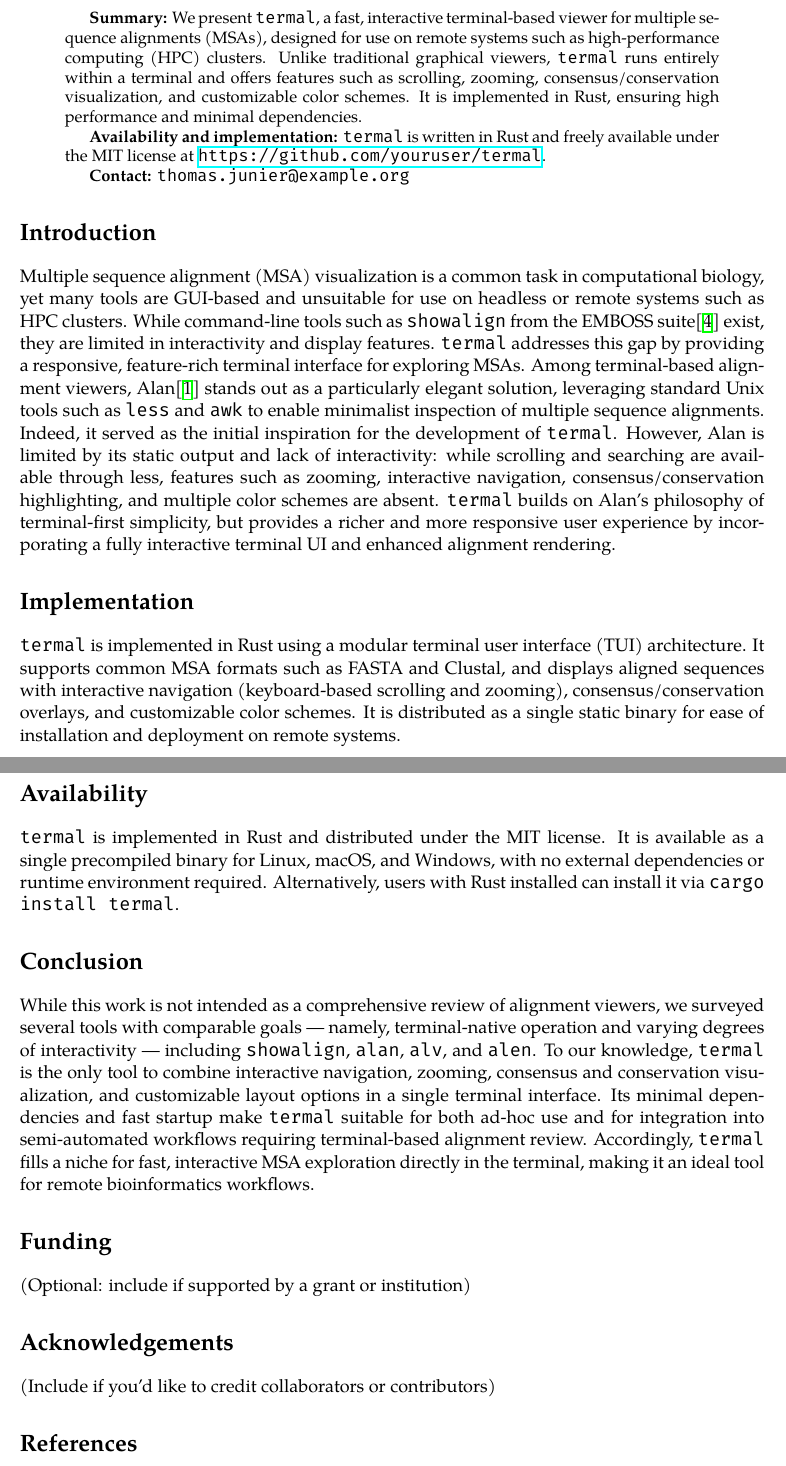
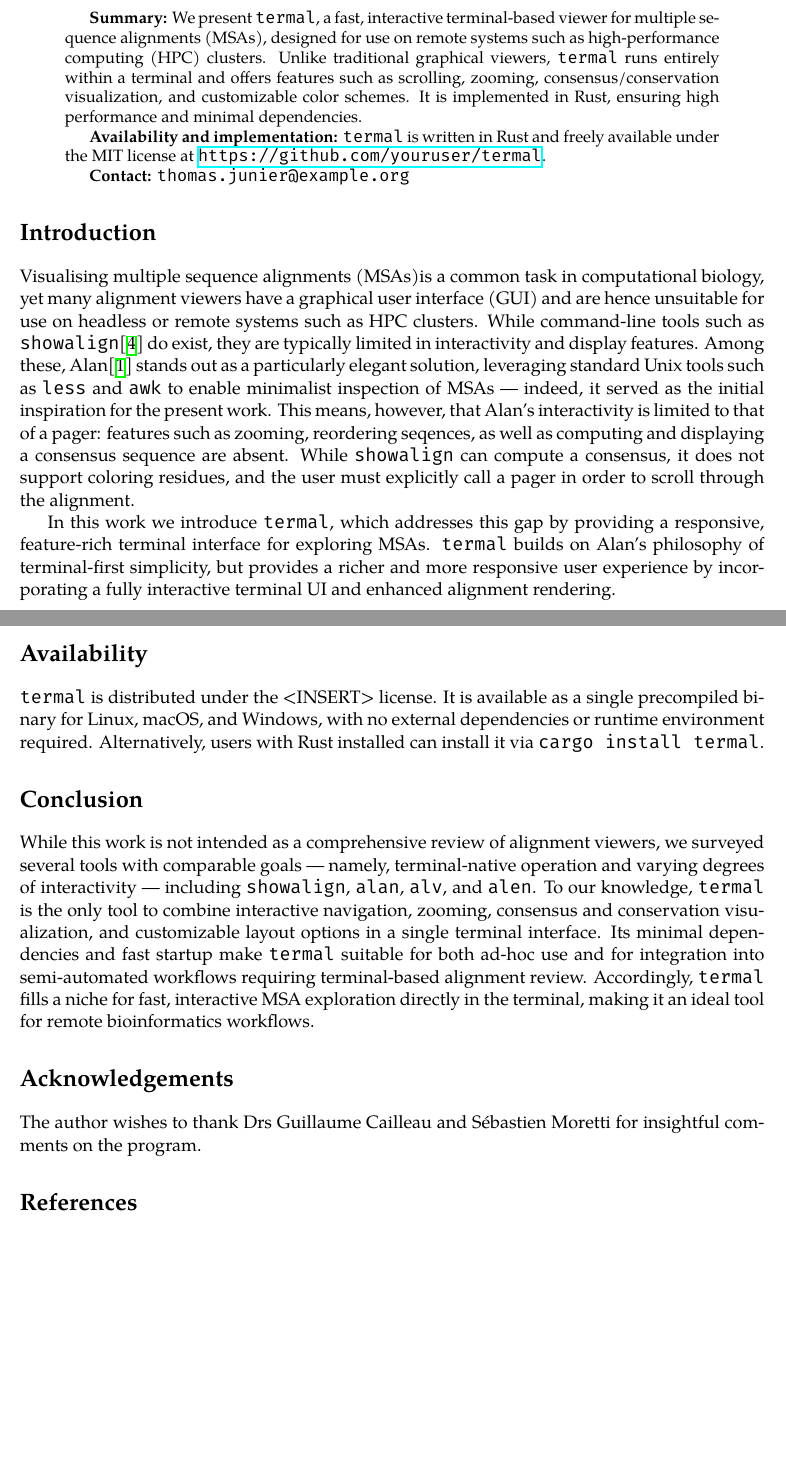
Before and after one commit to sib-swiss/termal, a LaTeX paper (manuscript/termal.tex): two parts of pages 1 and 3 of 3 before the commit and two parts of pages 1 and 4 of 4 after it, joined at a grey line, cut so that both start at the same text, the shorter picture padded with empty space. Compiled offline with XeLaTeX.

Commit message:
reworked intro

```diff
--- a/manuscript/termal.tex
+++ b/manuscript/termal.tex
@@ -2,6 +2,9 @@
 
 \usepackage[a4paper,margin=1in]{geometry}
 \usepackage{graphicx}
+\usepackage{lscape}
+\usepackage{tabularx}
+\usepackage{booktabs}
 \usepackage{url}
 \usepackage{hyperref}
 \usepackage{authblk}
@@ -44,23 +47,27 @@
 
 \section*{Introduction}
 
-Multiple sequence alignment (MSA) visualization is a common task in
-computational biology, yet many tools are GUI-based and unsuitable for use on
-headless or remote systems such as HPC clusters. While command-line tools such
-as \texttt{showalign} from the EMBOSS suite\cite{emboss} exist, they are limited
-in interactivity and display features. \texttt{termal} addresses this gap by
-providing a responsive, feature-rich terminal interface for exploring MSAs.
-Among terminal-based alignment viewers, Alan\cite{alan} stands out as a
-particularly elegant solution, leveraging standard Unix tools such as
-\texttt{less} and \texttt{awk} to enable minimalist inspection of multiple
-sequence alignments. Indeed, it served as the initial inspiration for the
-development of \texttt{termal}. However, Alan is limited by its static output and lack of
-interactivity: while scrolling and searching are available through less,
-features such as zooming, interactive navigation, consensus/conservation
-highlighting, and multiple color schemes are absent.  \texttt{termal} builds on Alan’s
-philosophy of terminal-first simplicity, but provides a richer and more
-responsive user experience by incorporating a fully interactive terminal UI and
-enhanced alignment rendering.
+Visualising multiple sequence alignments (MSAs)is a common task in computational
+biology, yet many alignment viewers have a graphical user interface (GUI) and
+are hence unsuitable for use on headless or remote systems such as HPC clusters.
+While command-line tools such as \texttt{showalign}\cite{emboss} do exist, they
+are typically limited in interactivity and display features. Among these,
+Alan\cite{alan} stands out as a particularly elegant solution, leveraging
+standard Unix tools such as \texttt{less} and \texttt{awk} to enable minimalist
+inspection of MSAs ---  indeed, it served as the initial inspiration for the
+present work. This means, however, that Alan's interactivity is limited to that
+of a pager: features such as zooming, reordering seqences, as well as computing
+and displaying a consensus sequence are absent. While \texttt{showalign} can
+compute a consensus, it does not support coloring residues, and the user must
+explicitly call a pager in order to scroll through the alignment.
+
+In this work we introduce \texttt{termal}, which addresses this gap by providing
+a responsive, feature-rich terminal interface for exploring MSAs.
+\texttt{termal} builds on Alan’s philosophy of terminal-first simplicity, but
+provides a richer and more responsive user experience by incorporating a fully
+interactive terminal UI and enhanced alignment rendering.
+
+\section*{Features}
 
 \begin{figure}[htbp]
 \centering
@@ -75,11 +82,3 @@ enhanced alignment rendering.
 \end{figure}
 
 
-\section*{Implementation}
-
-\texttt{termal} is implemented in Rust using a modular terminal user interface
-(TUI) architecture. It supports common MSA formats such as FASTA and Clustal,
-and displays aligned sequences with interactive navigation (keyboard-based
-scrolling and zooming), consensus/conservation overlays, and customizable color
-schemes. It is distributed as a single static binary for ease of installation
-and deployment on remote systems.
@@ -123,10 +143,10 @@ more traditional emulators.
 
 \section*{Availability}
 
-\texttt{termal} is implemented in Rust and distributed under the MIT license. It
-is available as a single precompiled binary for Linux, macOS, and Windows, with
-no external dependencies or runtime environment required. Alternatively, users
-with Rust installed can install it via \texttt{cargo install termal}.
+\texttt{termal} is distributed under the <INSERT> license. It is available as a
+single precompiled binary for Linux, macOS, and Windows, with no external
+dependencies or runtime environment required. Alternatively, users with Rust
+installed can install it via \texttt{cargo install termal}.
 
 \section*{Conclusion}
 
@@ -142,13 +162,10 @@ semi-automated workflows requiring terminal-based alignment review. Accordingly,
 \texttt{termal} fills a niche for fast, interactive MSA exploration directly in
 the terminal, making it an ideal tool for remote bioinformatics workflows.
 
-\section*{Funding}
-
-(Optional: include if supported by a grant or institution)
-
 \section*{Acknowledgements}
 
-(Include if you'd like to credit collaborators or contributors)
+The author wishes to thank Drs Guillaume Cailleau and Sébastien Moretti for
+insightful comments on the program.
 
 \bibliographystyle{plain} % or use plainnat, unsrt, etc.
 \bibliography{termal}
```
Also changed, not shown: manuscript/termal.tex (57 more changed lines).
